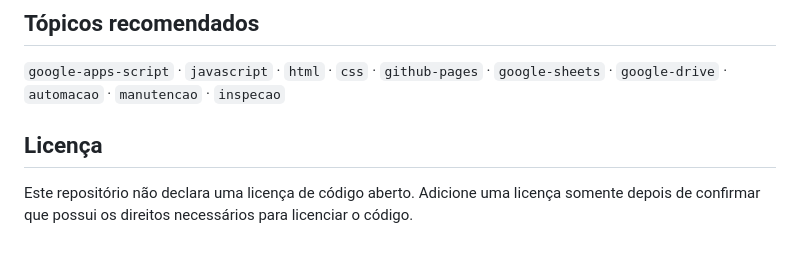
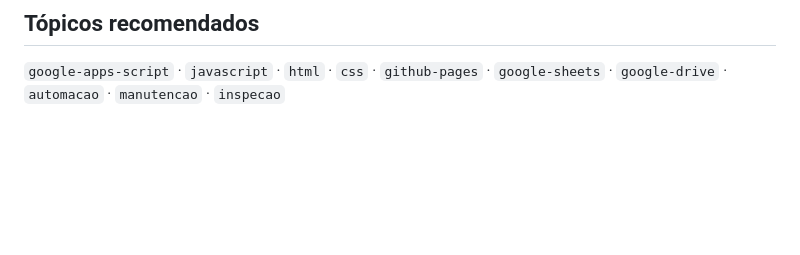
Before and after one commit to luiz1022/Pend-ncias, a Markdown page: README.md, the part around the change. Rendered like a GitHub page; blank space fills up the shorter version.

```diff
--- a/README.md
+++ b/README.md
@@ -83,7 +83,3 @@ Antes de publicar o backend integrado, confirme que possui autorização para co
 ## Tópicos recomendados
 
 `google-apps-script` · `javascript` · `html` · `css` · `github-pages` · `google-sheets` · `google-drive` · `automacao` · `manutencao` · `inspecao`
-
-## Licença
-
-Este repositório não declara uma licença de código aberto. Adicione uma licença somente depois de confirmar que possui os direitos necessários para licenciar o código.
```
